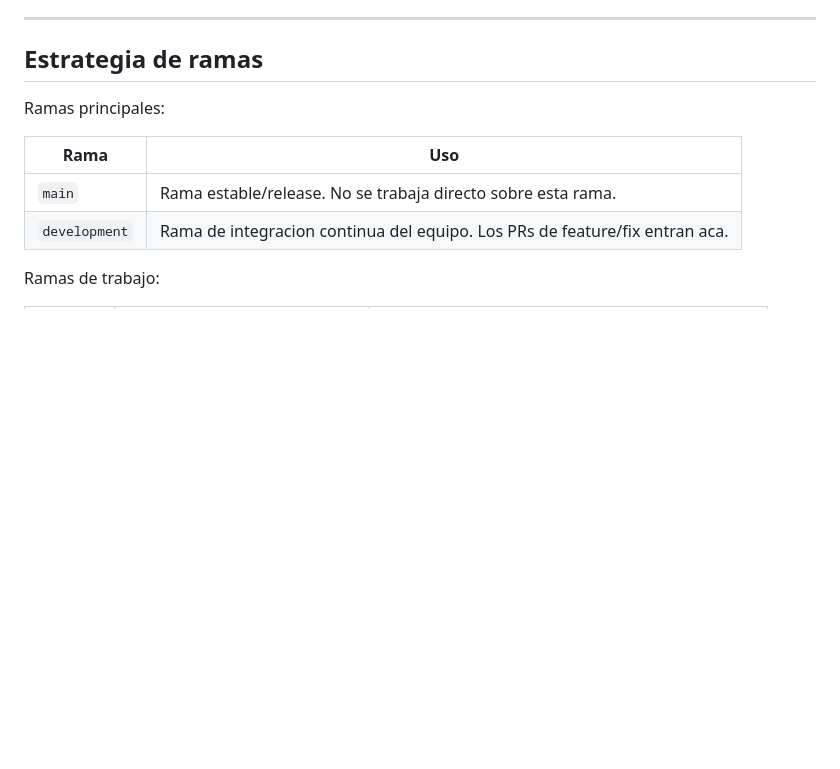
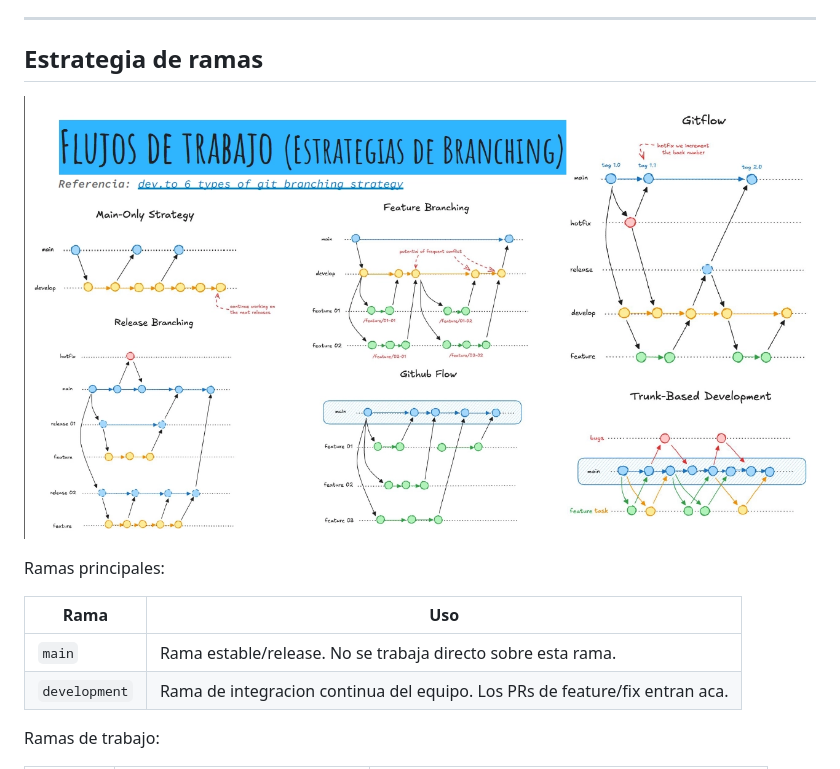
Before and after one commit to Kondor-Corporate/MAPS-Landingpage, a Markdown page: docs/CONTRIBUTING.md, the part around the change. Rendered like a GitHub page; pictures changed too: docs/assets/branchStrategy.png (added); blank space fills up the shorter version.

Commit message:
docs(contributing): adds image of branch strategy

```diff
--- a/docs/CONTRIBUTING.md
+++ b/docs/CONTRIBUTING.md
@@ -7,6 +7,8 @@ Para convenciones especificas de documentacion tecnica, TDDs y work-logs, ver [`
 ---
 
 ## Estrategia de ramas
+
+![Estrategia de ramas](./assets/branchStrategy.png)
 
 Ramas principales:
 
```
